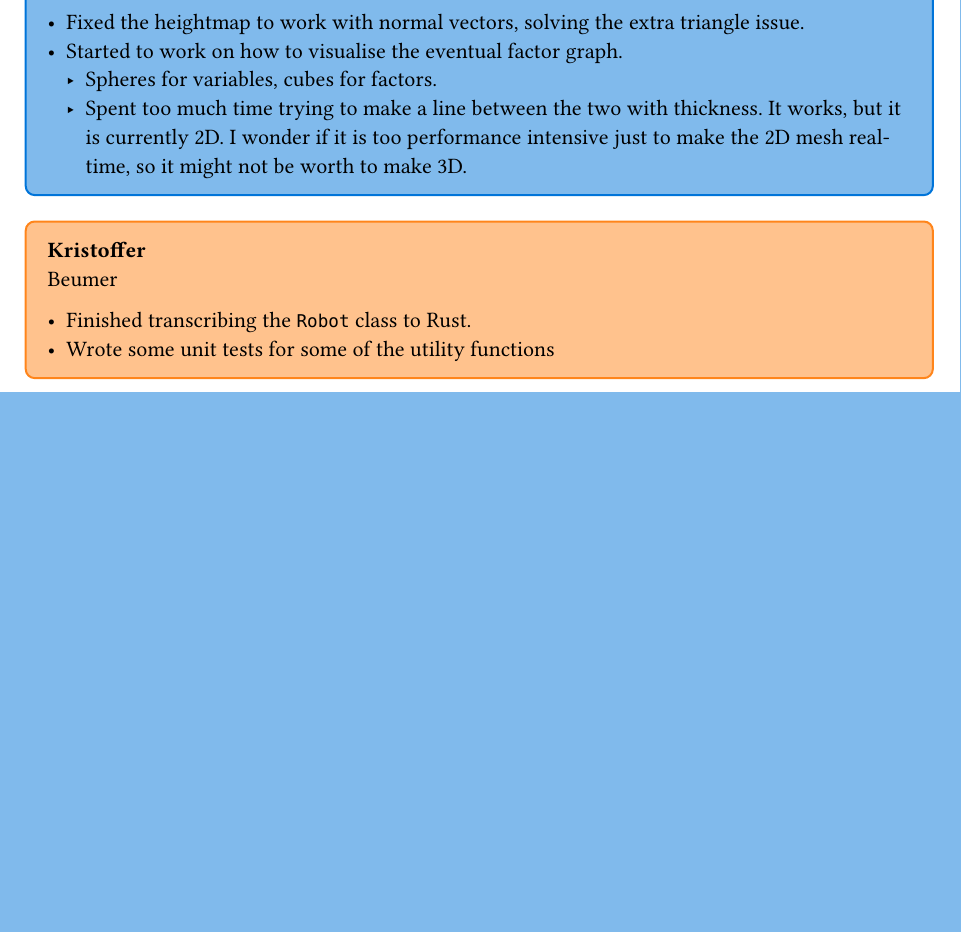
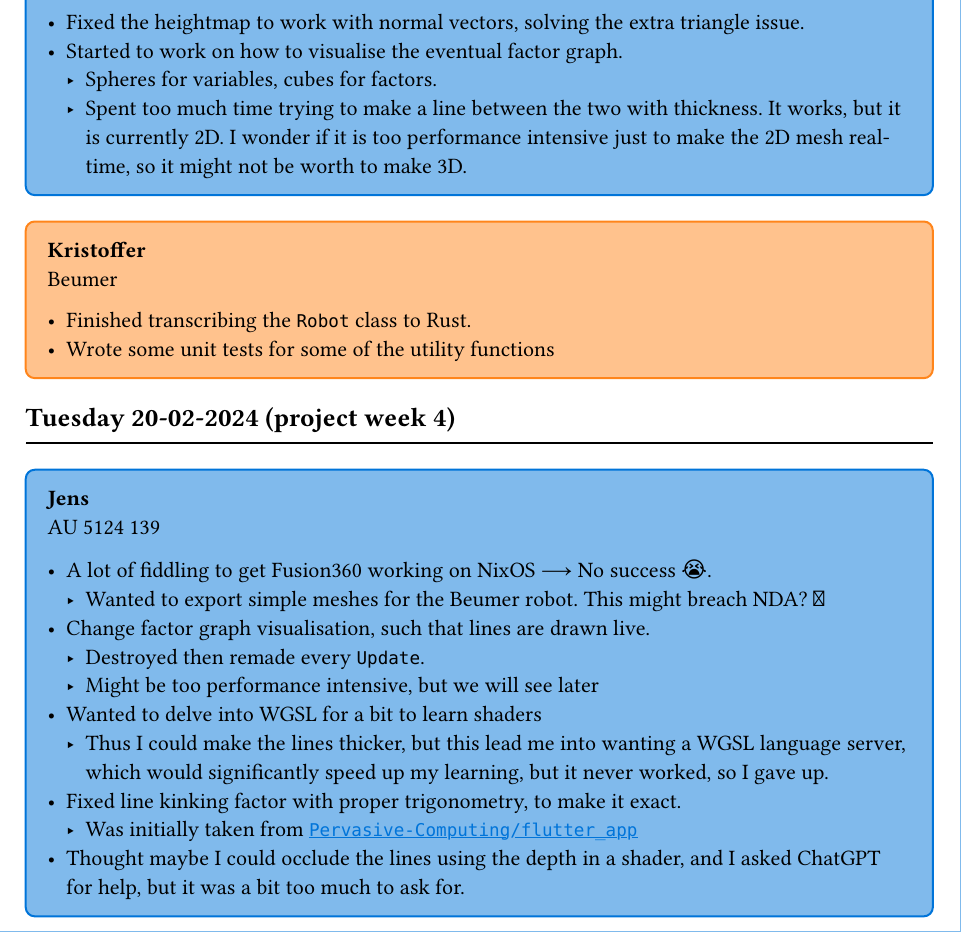
Before and after one commit to AU-Master-Thesis/thesis, a Typst document (journal/main.typ): part of page 8 of 8 before the commit and part of page 8 of 9 after it, cut so that both start at the same text, the shorter picture padded with empty space. Compiled offline with Typst 0.15.

Commit message:
feat: jens 20th Feb

```diff
--- a/journal/main.typ
+++ b/journal/main.typ
@@ -461,6 +461,22 @@ some interesting demo videos on their #link("https://rmurai.co.uk/projects/Robot
 - Wrote some unit tests for some of the utility functions
 ]
 
+#day(datetime(day: 20, month: 02, year: 2024))
+#jens[
+  #locations.au
+
+  - A lot of fiddling to get Fusion360 working on NixOS #sym.arrow.r.long No success #emoji.face.cry.
+    - Wanted to export simple meshes for the Beumer robot. This might breach NDA? #emoji.face.think
+  - Change factor graph visualisation, such that lines are drawn live.
+    - Destroyed then remade every `Update`.
+    - Might be too performance intensive, but we will see later
+  - Wanted to delve into WGSL for a bit to learn shaders
+    - Thus I could make the lines thicker, but this lead me into wanting a WGSL language server, which would significantly speed up my learning, but it never worked, so I gave up.
+  - Fixed line kinking factor with proper trigonometry, to make it exact.
+    - Was initially taken from #link("https://github.com/Pervasive-Computing/flutter_app/blob/main/lib/misc/network_utils.dart", [`Pervasive-Computing/flutter_app`])
+  - Thought maybe I could occlude the lines using the depth in a shader, and I asked ChatGPT for help, but it was a bit too much to ask for.
+]
+
 #deadline-countdown()
 
 #bibliography(
```
Also changed, not shown: journal/main.typ (2 more changed lines).
